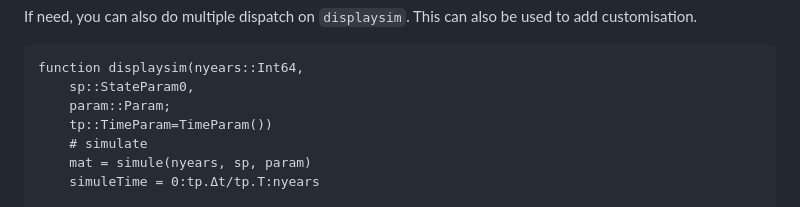
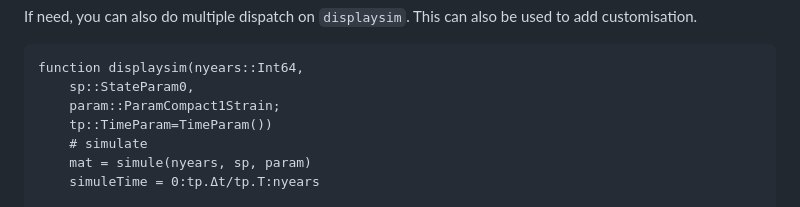
Before and after one commit to Dylan-Cmt/SeasonalEpid, a Markdown page: docs/src/othermodels.md, the part around the change. Drawn GitHub-style.

````diff
--- a/docs/src/othermodels.md
+++ b/docs/src/othermodels.md
@@ -97,7 +97,7 @@ If need, you can also do multiple dispatch on `displaysim`. This can also be use
 ```
 function displaysim(nyears::Int64,
     sp::StateParam0,
-    param::Param;
+    param::ParamCompact1Strain;
     tp::TimeParam=TimeParam())
     # simulate
     mat = simule(nyears, sp, param)
````
